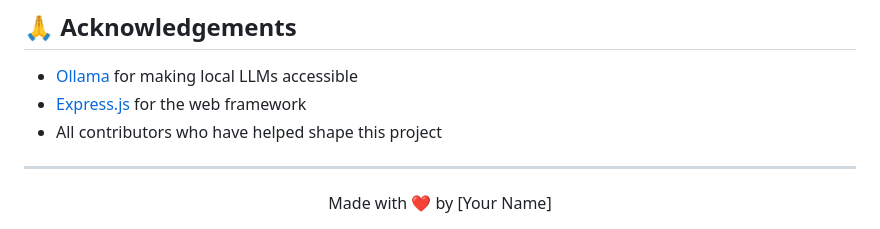
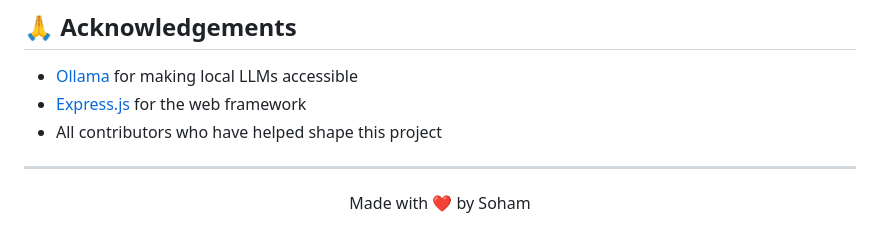
Before and after one commit to Soham1250/MCPServer, a Markdown page: README.md, the part around the change. Drawn GitHub-style.

Commit message:
bug fixing

```diff
--- a/README.md
+++ b/README.md
@@ -230,5 +230,5 @@ This project is licensed under the MIT License - see the [LICENSE](LICENSE) file
 ---
 
 <div align="center">
-Made with ❤️ by [Your Name]
+Made with ❤️ by Soham
 </div>
```
